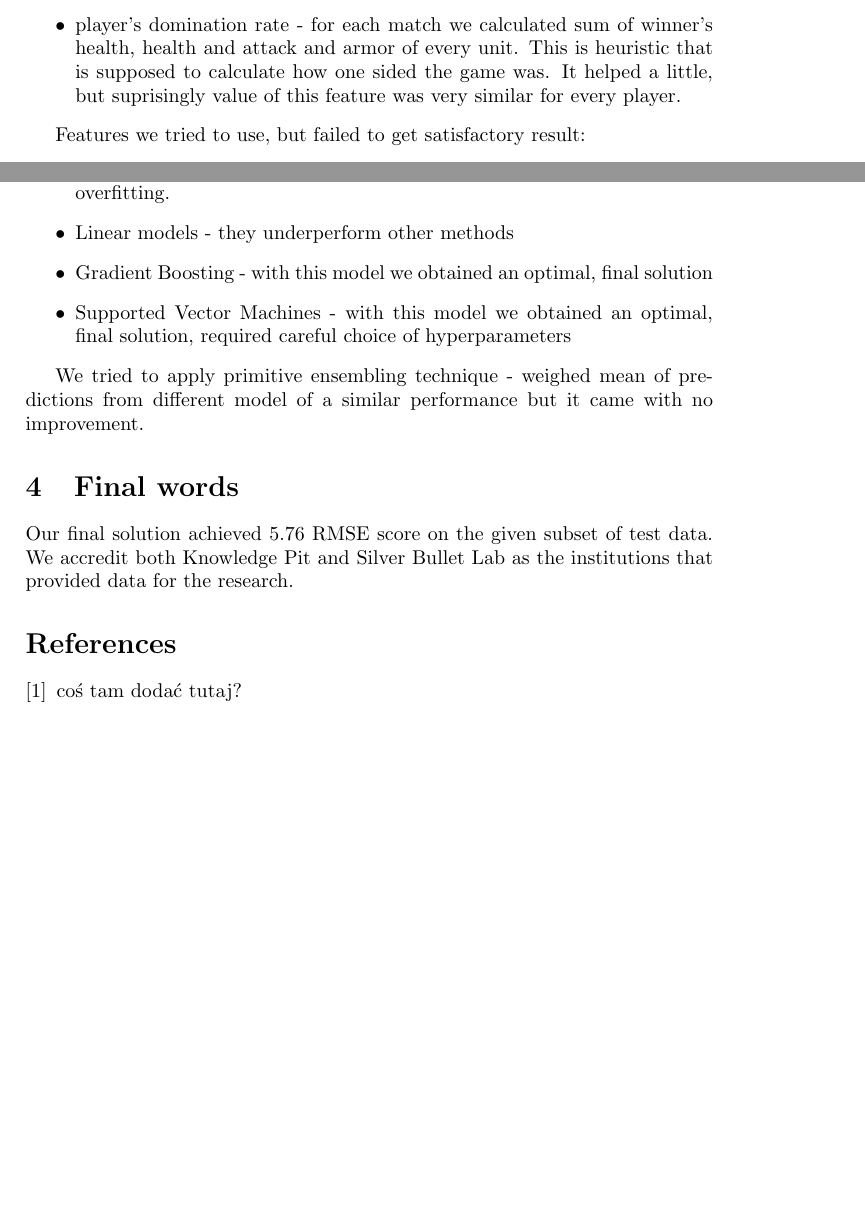
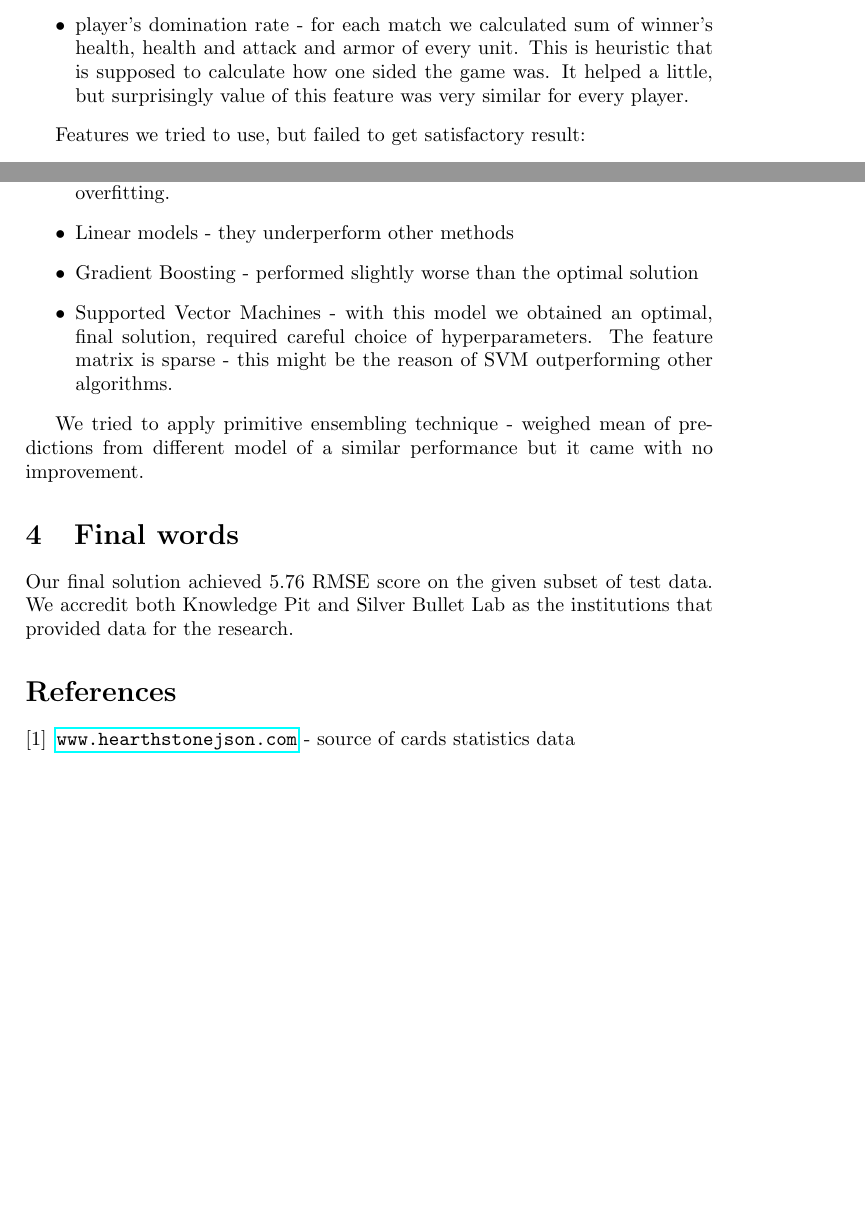
Before and after one commit to kmichael08/hearthstone-prediction-AAIA, a LaTeX document (raport.tex): two parts of pages 1 and 2 of 2, joined at a grey line, cut so that both start at the same text. Compiled offline with pdfLaTeX.

Commit message:
small improvements

```diff
--- a/raport.tex
+++ b/raport.tex
@@ -5,6 +5,7 @@
 \usepackage{amsmath}
 \usepackage{graphicx}
 \usepackage[colorinlistoftodos]{todonotes}
+\usepackage{hyperref}
 
 \title{Predicting Win-rates of Hearthstone Decks}
 
@@ -35,30 +36,28 @@ We used the following features:
 \item hero - one hot encoded
 \item player - one hot encoded
 \item player's win rate
-\item player's domination rate - for each match we calculated sum of winner's health, health and attack and armor of every unit. This is heuristic that is supposed to calculate how one sided the game was. It helped a little, but suprisingly value of this feature was very similar for every player.
+\item player's domination rate - for each match we calculated sum of winner's health, health and attack and armor of every unit. This is heuristic that is supposed to calculate how one sided the game was. It helped a little, but surprisingly value of this feature was very similar for every player.
 \end{itemize}
 
 Features we tried to use, but failed to get satisfactory result:
 \begin{itemize}
-\item deck statistics as an aggregated (e.g. averaged) value across the cards of the deck. Here we used external data to retrieve information about the cards, such as attack or health, but results were quite worse.
+\item deck statistics as an aggregated (e.g. averaged) value across the cards of the deck. Here we used external data \cite{cards_api} to retrieve information about the cards, such as attack or health, but results were quite worse.
 \item enemy hero - one hot encoded - with this feature we evaluated winrate vs specific hero, so to get proper winrate we needed merge results in the wise way. This seemed to be promising, but because we didn't know distribution of games in final data, results were a little worse than standard approach.
 
-% TODO source of external data
-% TODO czy i jak uzylismy tych statystyk o przebiegu rozgrywki
-% TODO sprawdzic jakie faktycznie featury uzylismy w tym co zostalo zgloszone do wyslania
+
 \end{itemize}
 
 \section{Model}
 We experimented with models from several Machine Learning families.
 For the model selection we performed 8-fold Cross Validation.
 In order to balance the choice of the optimal hyperparameters and the performance we applied Randomized Search.
-
 We tried out the following model:
 \begin{itemize}
 \item Neural networks - simple dense neural network with one/two hidden layers and several variants of the layer sizes. It turned out to suffer from overfitting.
 \item Linear models - they underperform other methods
-\item Gradient Boosting - with this model we obtained an optimal, final solution %to nie jest ostatecznie, czemu to jest złe
-\item Supported Vector Machines - with this model we obtained an optimal, final solution, required careful choice of hyperparameters
+\item Gradient Boosting - performed slightly worse than the optimal solution
+\item Supported Vector Machines - with this model we obtained an optimal, final solution, required careful choice of hyperparameters.
+The feature matrix is sparse - this might be the reason of SVM outperforming other algorithms.
 \end{itemize}
 
 
@@ -69,8 +68,9 @@ We tried to apply primitive ensembling technique - weighed mean of predictions f
 Our final solution achieved 5.76 RMSE score on the given subset of test data. We accredit both Knowledge Pit and Silver Bullet Lab as the institutions that provided data for the research.
 
 \begin{thebibliography}{9}
-\bibitem{nano3}
-  coś tam dodać tutaj?
+\bibitem{cards_api} \url{www.hearthstonejson.com} - source of cards statistics data
+
+
 
 \end{thebibliography}
 \end{document}
```
